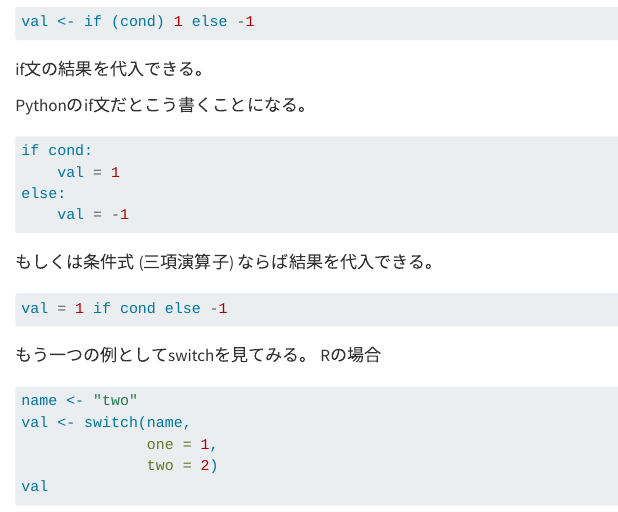
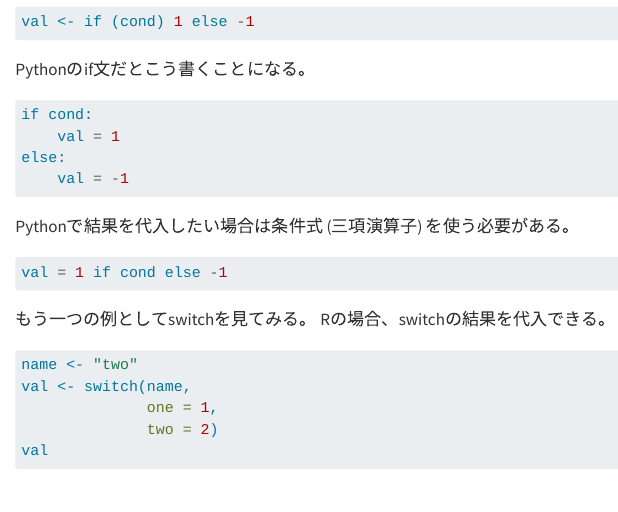
Before and after one commit to igjit/quarto-docs, a Quarto document (r-python.qmd): the page in a window 1100 px wide, from 170 px down. Rendered offline with R 4.5, knitr and Pandoc in place of Quarto, with nearby package versions; drawn as R Markdown's standard HTML page in place of the format the file asks for.

Commit message:
Tweak words

````diff
--- a/r-python.qmd
+++ b/r-python.qmd
@@ -25,4 +24,3 @@ val <- if (cond) 1 else -1
-if文の結果を代入できる。
 
 Pythonのif文だとこう書くことになる。
 
@@ -33,14 +31,14 @@ else:
     val = -1
 ```
 
-もしくは条件式 (三項演算子) ならば結果を代入できる。
+Pythonで結果を代入したい場合は条件式 (三項演算子) を使う必要がある。
 
 ```{python}
 val = 1 if cond else -1
 ```
 
 もう一つの例としてswitchを見てみる。
-Rの場合
+Rの場合、switchの結果を代入できる。
 
 ```{r}
 name <- "two"
````
Also changed, not shown: r-python.qmd (7 more changed lines).
